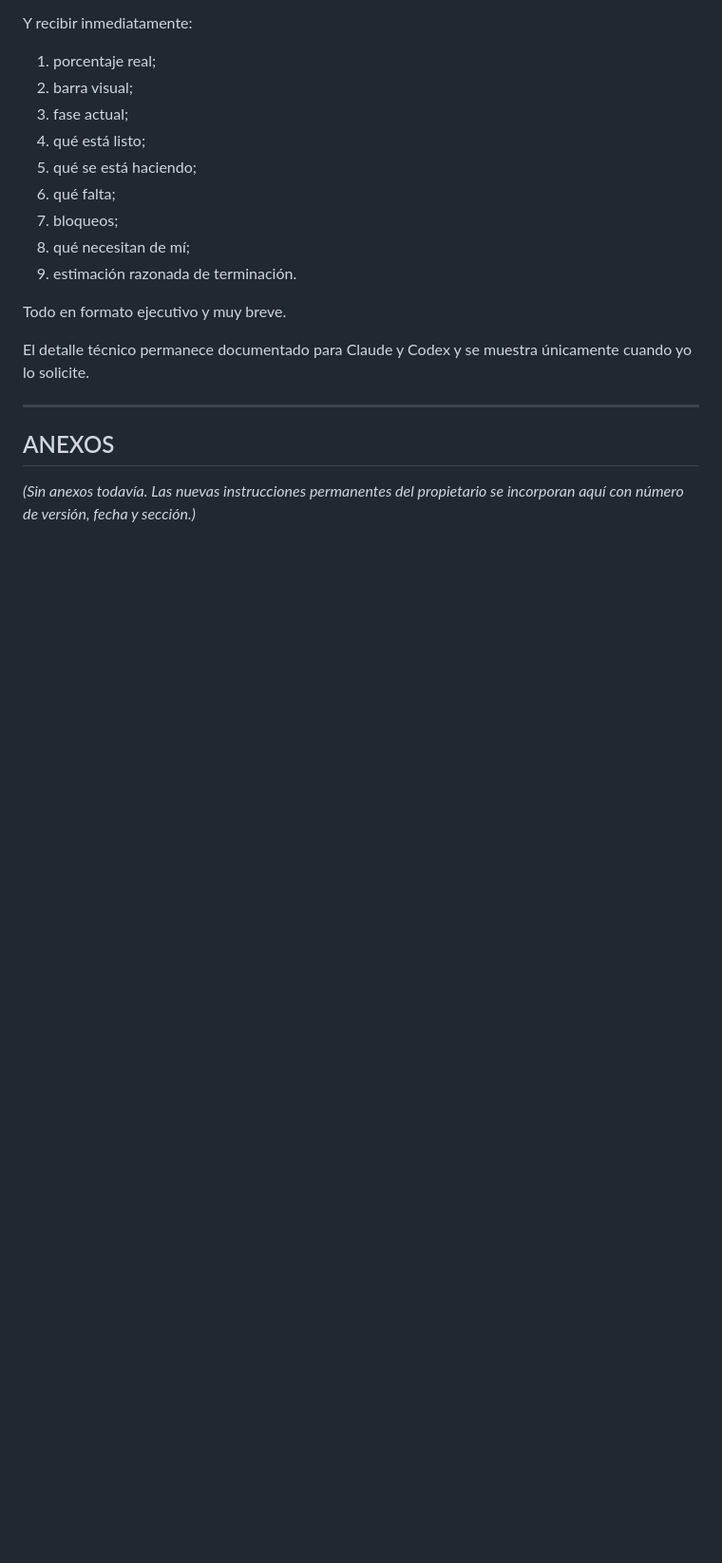
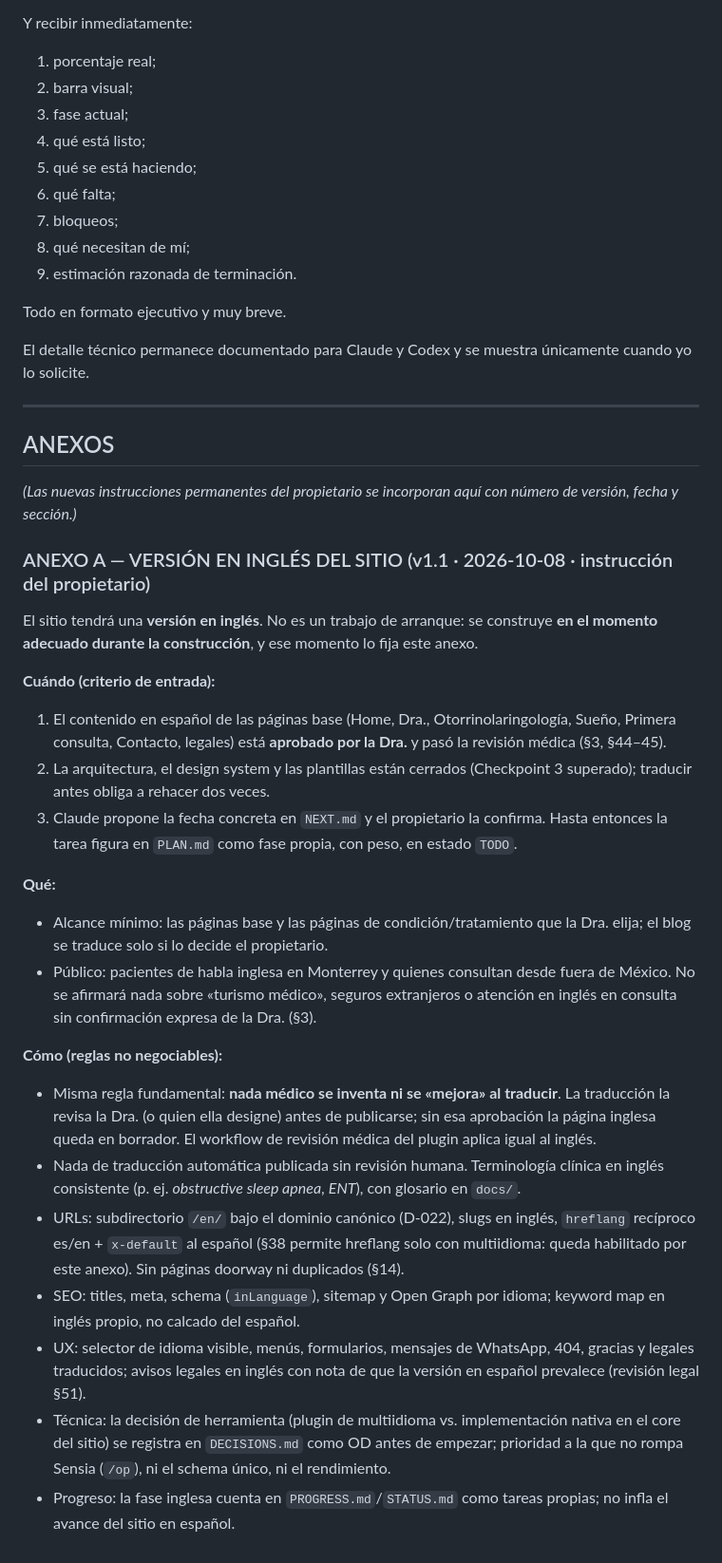
Before and after one commit to bellorin-apps/Irinaweb, a Markdown page: MASTER_PROMPT.md, the part around one of its changes. Shown at 95% size. Rendered like a GitHub page; blank space fills up the shorter version.

Commit message:
MASTER_PROMPT 1.1: Anexo A, versión en inglés del sitio en el momento adecuado de la construcción
Instrucción del propietario (noche del 7 al 8 de octubre de 2026): criterio de entrada (contenido español
aprobado, CP3 superado, fecha confirmada), alcance, reglas (sin inventar al traducir, revisión de la Dra.,
/en/ + hreflang, sin doorway, herramienta decidida en DECISIONS, progreso contabilizado aparte).

Co-Authored-By: Claude Fable 5.1 <noreply@anthropic.com>

```diff
--- a/MASTER_PROMPT.md
+++ b/MASTER_PROMPT.md
@@ -3524,4 +3525,29 @@ El detalle técnico permanece documentado para Claude y Codex y se muestra únic
 
 ## ANEXOS
 
-_(Sin anexos todavía. Las nuevas instrucciones permanentes del propietario se incorporan aquí con número de versión, fecha y sección.)_
+_(Las nuevas instrucciones permanentes del propietario se incorporan aquí con número de versión, fecha y sección.)_
+
+### ANEXO A — VERSIÓN EN INGLÉS DEL SITIO (v1.1 · 2026-10-08 · instrucción del propietario)
+
+El sitio tendrá una **versión en inglés**. No es un trabajo de arranque: se construye **en el momento adecuado durante la construcción**, y ese momento lo fija este anexo.
+
+**Cuándo (criterio de entrada):**
+
+1. El contenido en español de las páginas base (Home, Dra., Otorrinolaringología, Sueño, Primera consulta, Contacto, legales) está **aprobado por la Dra.** y pasó la revisión médica (§3, §44–45).
+2. La arquitectura, el design system y las plantillas están cerrados (Checkpoint 3 superado); traducir antes obliga a rehacer dos veces.
+3. Claude propone la fecha concreta en `NEXT.md` y el propietario la confirma. Hasta entonces la tarea figura en `PLAN.md` como fase propia, con peso, en estado `TODO`.
+
+**Qué:**
+
+- Alcance mínimo: las páginas base y las páginas de condición/tratamiento que la Dra. elija; el blog se traduce solo si lo decide el propietario.
+- Público: pacientes de habla inglesa en Monterrey y quienes consultan desde fuera de México. No se afirmará nada sobre «turismo médico», seguros extranjeros o atención en inglés en consulta sin confirmación expresa de la Dra. (§3).
+
+**Cómo (reglas no negociables):**
+
+- Misma regla fundamental: **nada médico se inventa ni se «mejora» al traducir**. La traducción la revisa la Dra. (o quien ella designe) antes de publicarse; sin esa aprobación la página inglesa queda en borrador. El workflow de revisión médica del plugin aplica igual al inglés.
+- Nada de traducción automática publicada sin revisión humana. Terminología clínica en inglés consistente (p. ej. *obstructive sleep apnea*, *ENT*), con glosario en `docs/`.
+- URLs: subdirectorio `/en/` bajo el dominio canónico (D-022), slugs en inglés, `hreflang` recíproco es/en + `x-default` al español (§38 permite hreflang solo con multiidioma: queda habilitado por este anexo). Sin páginas doorway ni duplicados (§14).
+- SEO: titles, meta, schema (`inLanguage`), sitemap y Open Graph por idioma; keyword map en inglés propio, no calcado del español.
+- UX: selector de idioma visible, menús, formularios, mensajes de WhatsApp, 404, gracias y legales traducidos; avisos legales en inglés con nota de que la versión en español prevalece (revisión legal §51).
+- Técnica: la decisión de herramienta (plugin de multiidioma vs. implementación nativa en el core del sitio) se registra en `DECISIONS.md` como OD antes de empezar; prioridad a la que no rompa Sensia (`/op`), ni el schema único, ni el rendimiento.
+- Progreso: la fase inglesa cuenta en `PROGRESS.md`/`STATUS.md` como tareas propias; no infla el avance del sitio en español.
```
Also changed, not shown: other parts of MASTER_PROMPT.md (+2 -1 lines).
